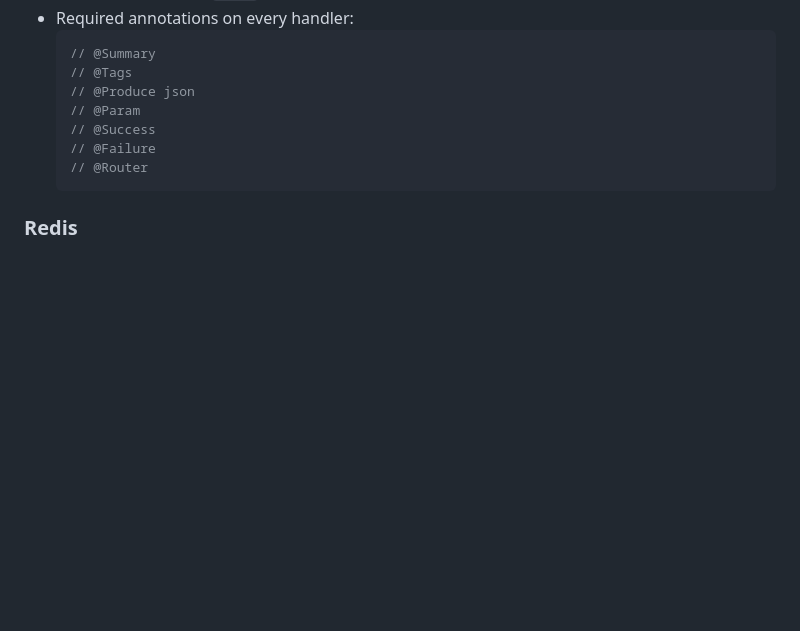
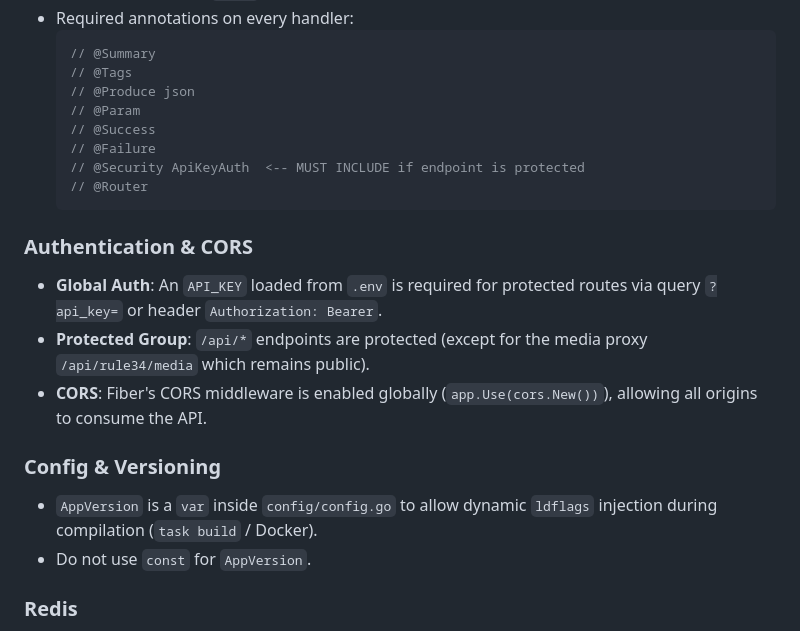
Before and after one commit to sinkaroid/matoi, a Markdown page: AGENTS.md, the part around one of its changes. Drawn GitHub-style; blank space fills up the shorter version.

````diff
--- a/AGENTS.md
+++ b/AGENTS.md
@@ -59,8 +69,18 @@ Stack: Fiber v3, Redis (Keyv-equivalent caching), Swagger (swag + swaggerui).
   // @Param
   // @Success
   // @Failure
+  // @Security ApiKeyAuth  <-- MUST INCLUDE if endpoint is protected
   // @Router
   ```
+
+### Authentication & CORS
+- **Global Auth**: An `API_KEY` loaded from `.env` is required for protected routes via query `?api_key=` or header `Authorization: Bearer`.
+- **Protected Group**: `/api/*` endpoints are protected (except for the media proxy `/api/rule34/media` which remains public).
+- **CORS**: Fiber's CORS middleware is enabled globally (`app.Use(cors.New())`), allowing all origins to consume the API.
+
+### Config & Versioning
+- `AppVersion` is a `var` inside `config/config.go` to allow dynamic `ldflags` injection during compilation (`task build` / Docker).
+- Do not use `const` for `AppVersion`.
 
 ### Redis
 - Redis client is initialized once in `cache/redis.go` and shared via dependency injection
````
Also changed, not shown: other parts of AGENTS.md (+27 -9 lines).
